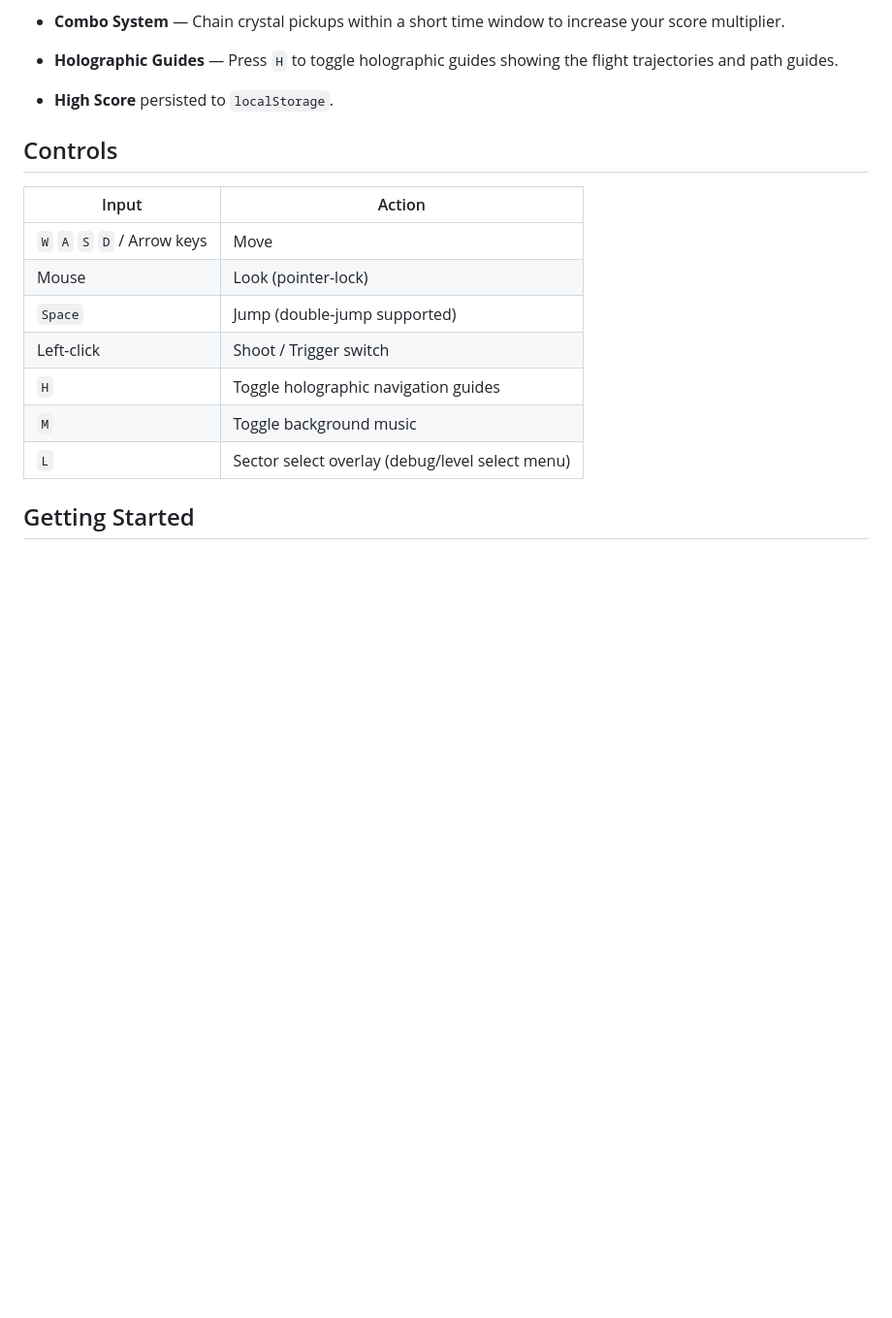
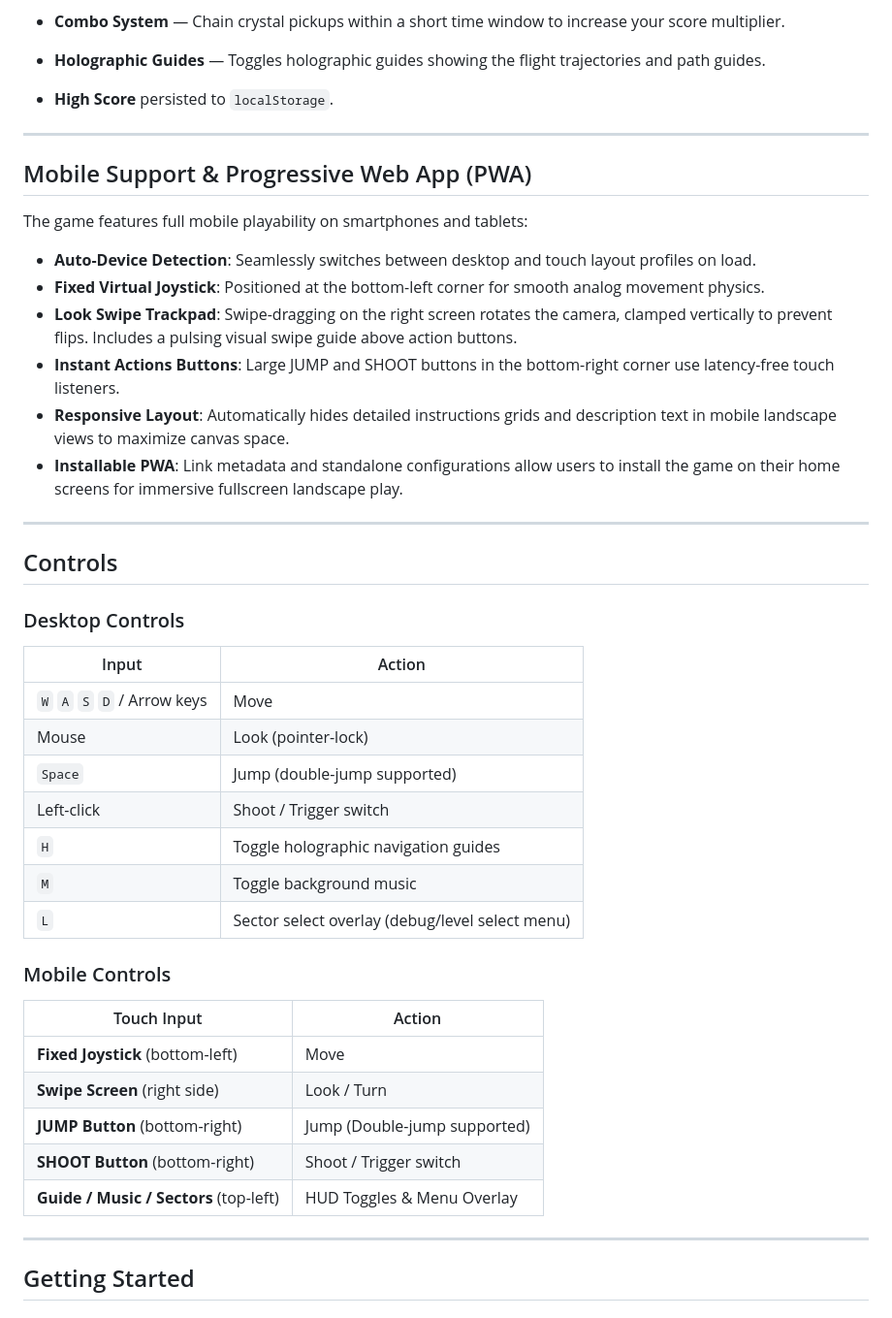
Before and after one commit to antonarhipov/neon-crystal-game, a Markdown page: README.md, the part around one of its changes. Shown at 97% size. Drawn GitHub-style; blank space fills up the shorter version.

```diff
--- a/README.md
+++ b/README.md
@@ -21,10 +23,26 @@ You drop into a futuristic platform suspended in deep space. Each sector require
 
 - **Combat & Ammo** — Left-click to shoot projectiles at drones and bosses. Drones feature real-time 3D health percentage labels, squash/flash on impact, and spin-evaporate upon destruction. Ammo crates are scattered across levels and respawn automatically after 10 seconds.
 - **Combo System** — Chain crystal pickups within a short time window to increase your score multiplier.
-- **Holographic Guides** — Press `H` to toggle holographic guides showing the flight trajectories and path guides.
+- **Holographic Guides** — Toggles holographic guides showing the flight trajectories and path guides.
 - **High Score** persisted to `localStorage`.
 
+---
+
+## Mobile Support & Progressive Web App (PWA)
+
+The game features full mobile playability on smartphones and tablets:
+- **Auto-Device Detection**: Seamlessly switches between desktop and touch layout profiles on load.
+- **Fixed Virtual Joystick**: Positioned at the bottom-left corner for smooth analog movement physics.
+- **Look Swipe Trackpad**: Swipe-dragging on the right screen rotates the camera, clamped vertically to prevent flips. Includes a pulsing visual swipe guide above action buttons.
+- **Instant Actions Buttons**: Large JUMP and SHOOT buttons in the bottom-right corner use latency-free touch listeners.
+- **Responsive Layout**: Automatically hides detailed instructions grids and description text in mobile landscape views to maximize canvas space.
+- **Installable PWA**: Link metadata and standalone configurations allow users to install the game on their home screens for immersive fullscreen landscape play.
+
+---
+
 ## Controls
+
+### Desktop Controls
 
 | Input | Action |
 |---|---|
@@ -35,6 +53,18 @@ You drop into a futuristic platform suspended in deep space. Each sector require
 | `H` | Toggle holographic navigation guides |
 | `M` | Toggle background music |
 | `L` | Sector select overlay (debug/level select menu) |
+
+### Mobile Controls
+
+| Touch Input | Action |
+|---|---|
+| **Fixed Joystick** (bottom-left) | Move |
+| **Swipe Screen** (right side) | Look / Turn |
+| **JUMP Button** (bottom-right) | Jump (Double-jump supported) |
+| **SHOOT Button** (bottom-right) | Shoot / Trigger switch |
+| **Guide / Music / Sectors** (top-left) | HUD Toggles & Menu Overlay |
+
+---
 
 ## Getting Started
 
```
Also changed, not shown: other parts of README.md (+12 -9 lines), neon-crystal-mobile.png (added).
